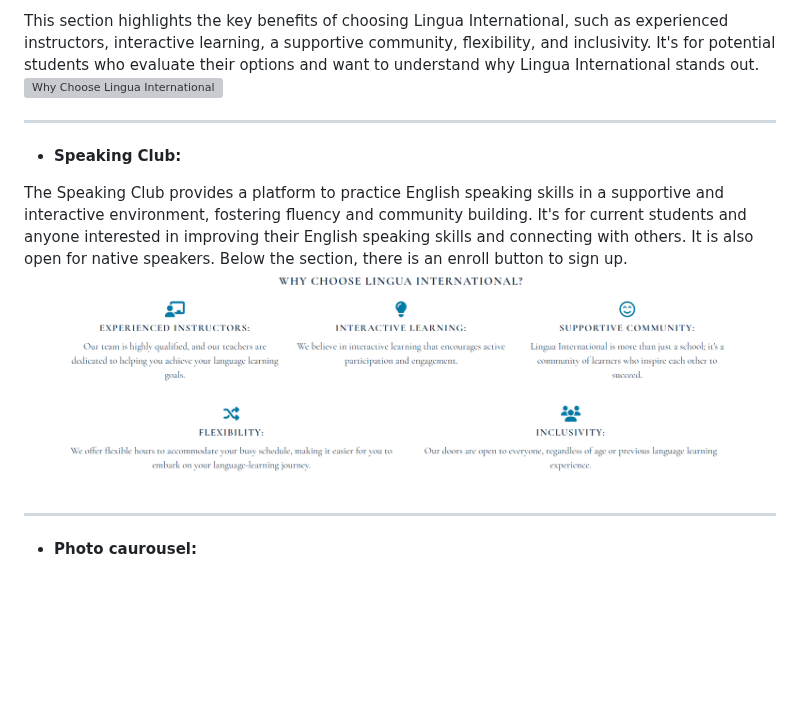
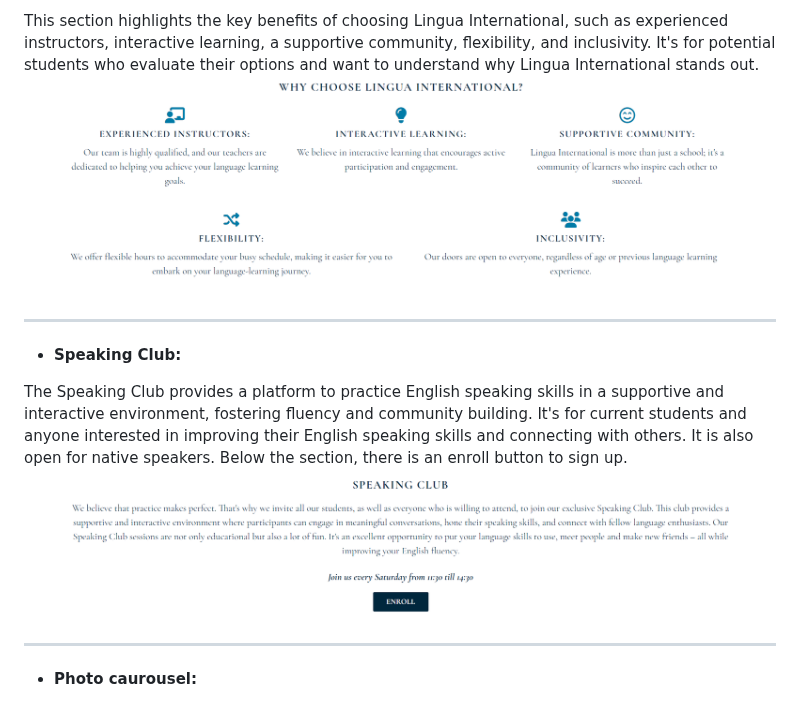
Before and after one commit to MartsyniukOlena/lingua-international, a Markdown page: README.md, the part around the change. GitHub-like rendering; blank space fills up the shorter version; grey boxes are pictures that could not be loaded.

Commit message:
Add screenshots for why section and speaking lun section

```diff
--- a/README.md
+++ b/README.md
@@ -52,13 +52,13 @@ ___
 
 This section highlights the key benefits of choosing Lingua International, such as experienced instructors, interactive learning, a supportive community, flexibility, and inclusivity.
 It's for potential students who evaluate their options and want to understand why Lingua International stands out.
-![Why Choose Lingua International]()
+![Why Choose Lingua International](readme-media/why-section.png)
 ___
 - __Speaking Club:__
 
 The Speaking Club provides a platform to practice English speaking skills in a supportive and interactive environment, fostering fluency and community building.
 It's for current students and anyone interested in improving their English speaking skills and connecting with others. It is also open for native speakers. Below the section, there is an enroll button to sign up.
-![Speaking Club](readme-media/why-section.png)
+![Speaking Club](readme-media/speaking-club-section.png)
 ___
 - __Photo caurousel:__
 
```
